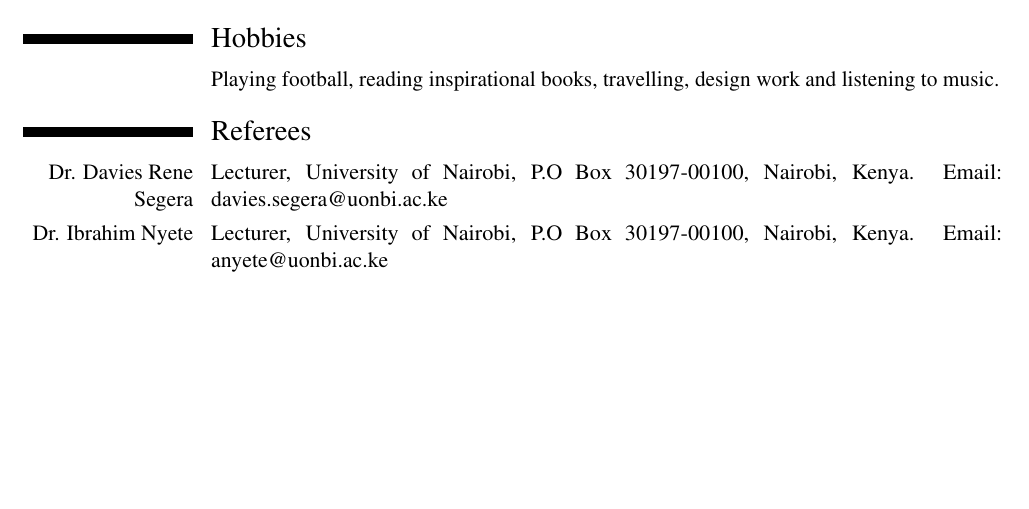
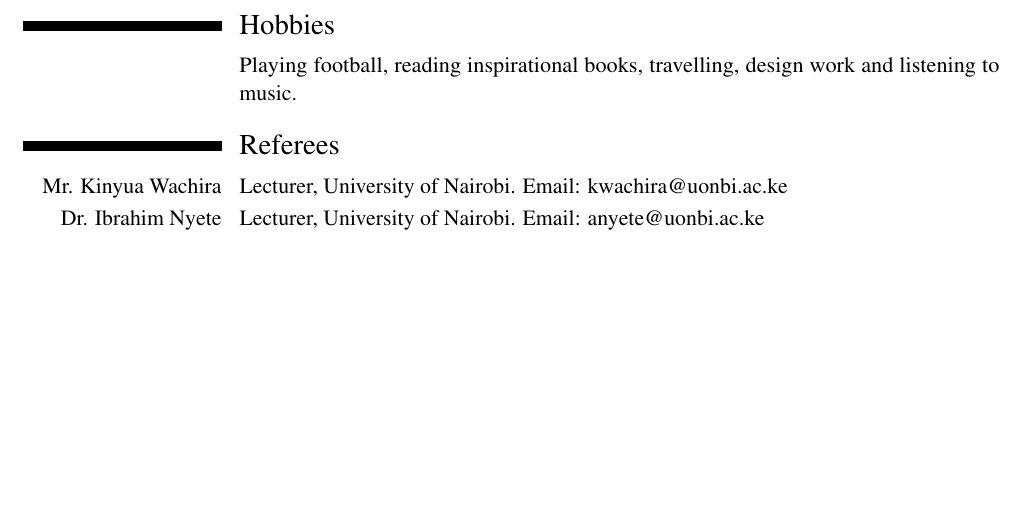
Before and after one commit to alxLenno/Portfolio, a LaTeX CV (cv/Lennox_Kahati_CV.tex): part of page 2 of 2, cut so that both start at the same text. Compiled offline with pdfLaTeX.

Commit message:
Update CV referees: Mr. Kinyua Wachira and Dr. Ibrahim Nyete
Widens the hint column so referee names fit on one line.

```diff
--- a/cv/Lennox_Kahati_CV.tex
+++ b/cv/Lennox_Kahati_CV.tex
@@ -4,7 +4,7 @@
 \moderncvcolor{blue}
 
 \usepackage[scale=0.82]{geometry}
-\setlength{\hintscolumnwidth}{3cm}
+\setlength{\hintscolumnwidth}{3.5cm}
 
 % Times font
 \usepackage{mathptmx}
@@ -134,10 +134,10 @@ developing reliable and scalable engineering solutions.
 %---------------------------
 \section{Referees}
 
-\cvitem{Dr. Davies Rene Segera}
-{Lecturer, University of Nairobi, P.O Box 30197-00100, Nairobi, Kenya. Email: davies.segera@uonbi.ac.ke}
+\cvitem{Mr. Kinyua Wachira}
+{Lecturer, University of Nairobi. Email: \href{mailto:kwachira@uonbi.ac.ke}{kwachira@uonbi.ac.ke}}
 
 \cvitem{Dr. Ibrahim Nyete}
-{Lecturer, University of Nairobi, P.O Box 30197-00100, Nairobi, Kenya. Email: anyete@uonbi.ac.ke}
+{Lecturer, University of Nairobi. Email: \href{mailto:anyete@uonbi.ac.ke}{anyete@uonbi.ac.ke}}
 
 \end{document}
```
Also changed, not shown: cv/Lennox_Kahati_CV.pdf, 1 other file.
